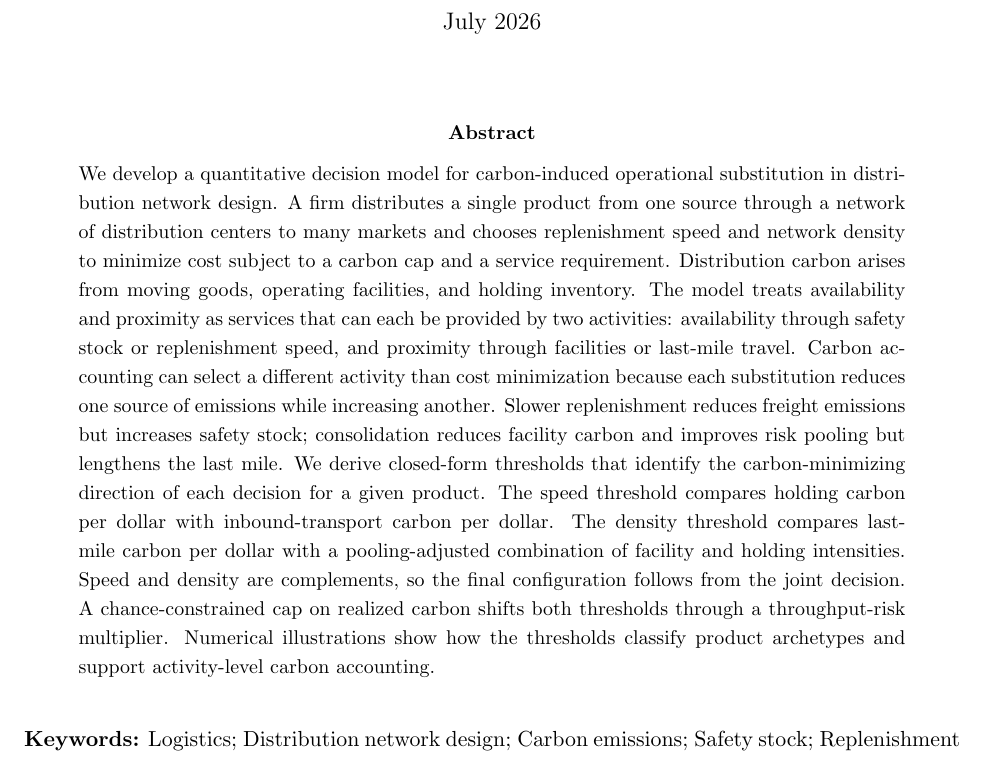
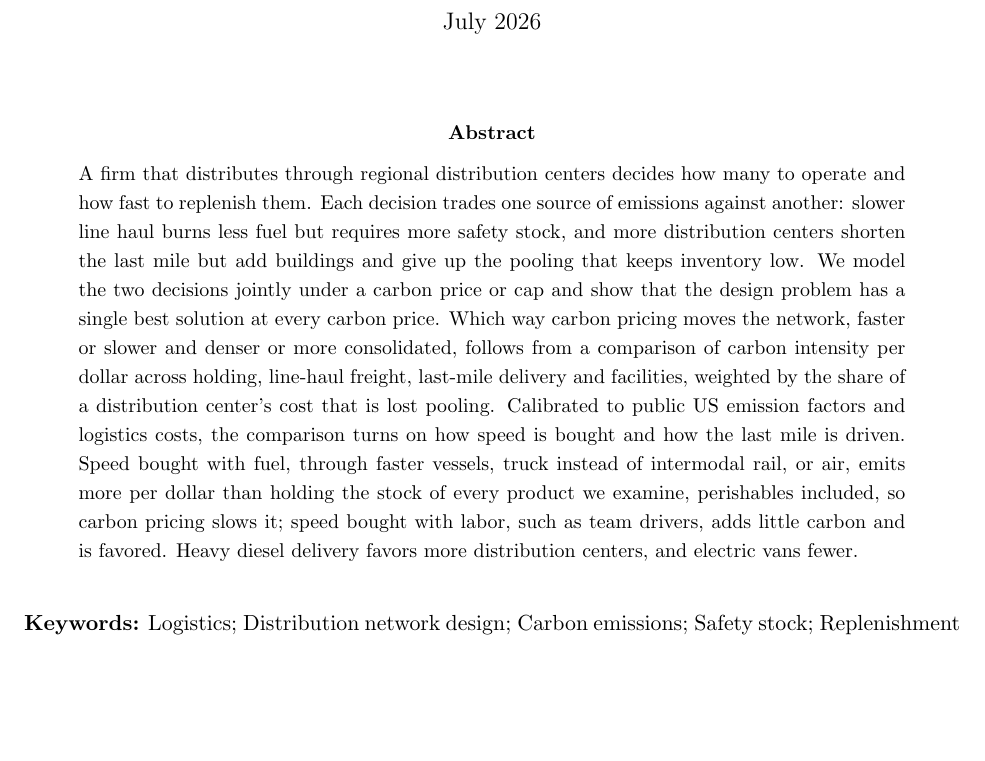
Before and after one commit to rxgane/Density-speed-carbon, a LaTeX paper (model.tex): part of page 1 of 30, cut so that both start at the same text, the shorter picture padded with empty space. Compiled offline with pdfLaTeX.

Commit message:
v2: new abstract and highlights (how speed is bought and how the last mile is driven)

```diff
--- a/model.tex
+++ b/model.tex
@@ -44,22 +44,19 @@
 \maketitle
 
 \begin{abstract}
-\noindent We develop a quantitative decision model for carbon-induced operational substitution in distribution
-network design. A firm distributes a single product from one source through a network of distribution centers
-to many markets and chooses replenishment speed and network density to minimize cost subject to a carbon cap
-and a service requirement. Distribution carbon arises from moving goods, operating facilities, and holding
-inventory. The model treats availability and proximity as services that can each be provided by two activities:
-availability through safety stock or replenishment speed, and proximity through facilities or last-mile travel.
-Carbon accounting can select a different activity than cost minimization because each substitution reduces one
-source of emissions while increasing another. Slower replenishment reduces freight emissions but increases
-safety stock; consolidation reduces facility carbon and improves risk pooling but lengthens the last mile. We
-derive closed-form thresholds that identify the carbon-minimizing direction of each decision for a given
-product. The speed threshold compares holding carbon per dollar with inbound-transport carbon per dollar. The
-density threshold compares last-mile carbon per dollar with a pooling-adjusted combination of facility and
-holding intensities. Speed and density are complements, so the final configuration follows from the joint
-decision. A chance-constrained cap on realized carbon shifts both thresholds through a throughput-risk
-multiplier. Numerical illustrations show how the thresholds classify product archetypes and support
-activity-level carbon accounting.
+\noindent A firm that distributes through regional distribution centers decides how many to operate and how
+fast to replenish them. Each decision trades one source of emissions against another: slower line haul burns
+less fuel but requires more safety stock, and more distribution centers shorten the last mile but add buildings
+and give up the pooling that keeps inventory low. We model the two decisions jointly under a carbon price or cap
+and show that the design problem has a single best solution at every carbon price. Which way carbon pricing
+moves the network, faster or slower and denser or more consolidated, follows from a comparison of carbon
+intensity per dollar across holding, line-haul freight, last-mile delivery and facilities, weighted by the share
+of a distribution center's cost that is lost pooling. Calibrated to public US emission factors and logistics
+costs, the comparison turns on how speed is bought and how the last mile is driven. Speed bought with fuel,
+through faster vessels, truck instead of intermodal rail, or air, emits more per dollar than holding the stock of
+every product we examine, perishables included, so carbon pricing slows it; speed bought with labor, such as team
+drivers, adds little carbon and is favored. Heavy diesel delivery favors more distribution centers, and electric
+vans fewer.
 \end{abstract}
 
 \vspace{1em}
```
Also changed, not shown: highlights.tex (+5 -4 lines), model.pdf.
